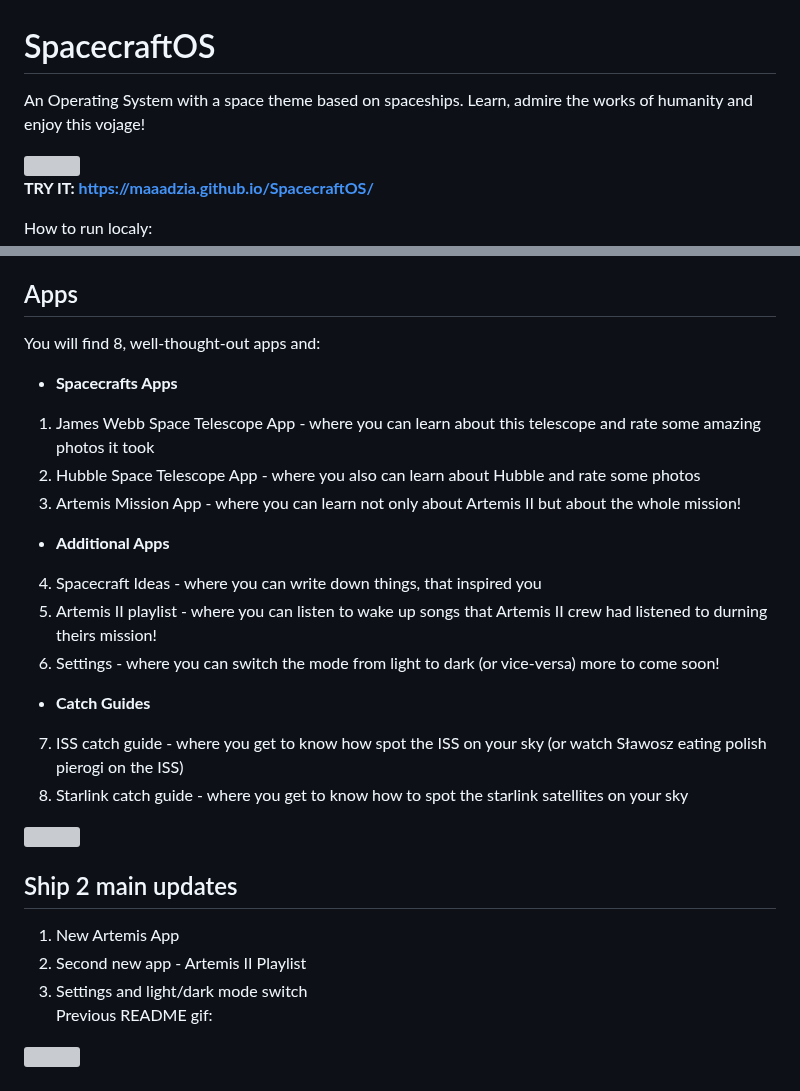
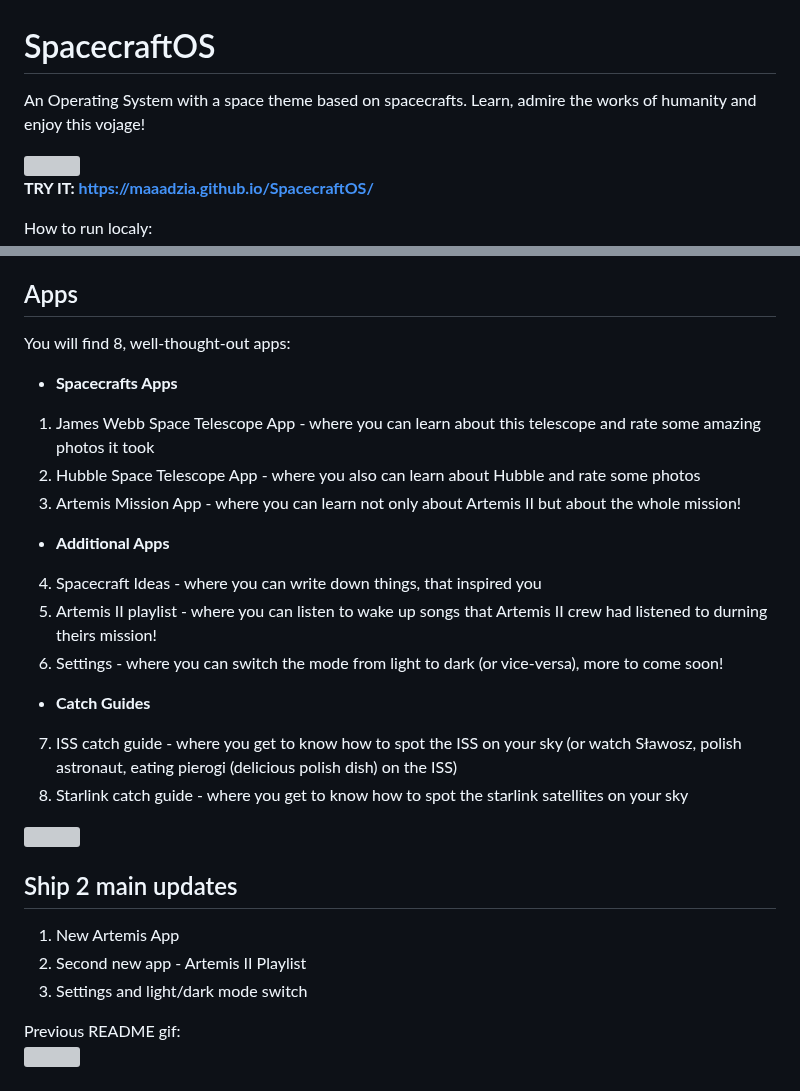
Before and after one commit to Maaadzia/SpacecraftOS, a Markdown page: README.md, 2 parts joined by grey strips. GitHub-like rendering; grey boxes are pictures that could not be loaded.

Commit message:
Added some minor changes and fixed typos on README

```diff
--- a/README.md
+++ b/README.md
@@ -1,5 +1,5 @@
 # SpacecraftOS
-An Operating System with a space theme based on spaceships. Learn, admire the works of humanity and enjoy this vojage!
+An Operating System with a space theme based on spacecrafts. Learn, admire the works of humanity and enjoy this vojage!
 
 <img style="width: 275px; height: 250px;" src="SpacecraftOS Gif2.gif">
 
@@ -20,7 +20,7 @@ On SpacecraftOS you can:
 5. And if something inspires you, you can write it down in Notes app - Spacecraft Ideas
 
 ## Apps
-You will find 8, well-thought-out apps and:
+You will find 8, well-thought-out apps:
 - **Spacecrafts Apps**
 1. James Webb Space Telescope App - where you can learn about this telescope and rate some amazing photos it took
 2. Hubble Space Telescope App - where you also can learn about Hubble and rate some photos
@@ -28,9 +28,9 @@ You will find 8, well-thought-out apps and:
 - **Additional Apps**
 4. Spacecraft Ideas - where you can write down things, that inspired you
 5. Artemis II playlist - where you can listen to wake up songs that Artemis II crew had listened to durning theirs mission!
-6. Settings - where you can switch the mode from light to dark (or vice-versa) more to come soon!
+6. Settings - where you can switch the mode from light to dark (or vice-versa), more to come soon!
 - **Catch Guides**
-7. ISS catch guide - where you get to know how spot the ISS on your sky (or watch Sławosz eating polish pierogi on the ISS)
+7. ISS catch guide - where you get to know how to spot the ISS on your sky (or watch Sławosz, polish astronaut, eating pierogi (delicious polish dish) on the ISS)
 8. Starlink catch guide - where you get to know how to spot the starlink satellites on your sky
 
 <img style="width: 640px; height: 304px; border-radius: 2px;" src="SpacecraftOS screenshoot.png">
@@ -39,6 +39,7 @@ You will find 8, well-thought-out apps and:
 1. New Artemis App
 2. Second new app - Artemis II Playlist
 3. Settings and light/dark mode switch <br>
+
 Previous README gif: <br>
 <img style="width: 275px; height: 250px;" src="SpacecraftOS Gif1.gif">
 
```
